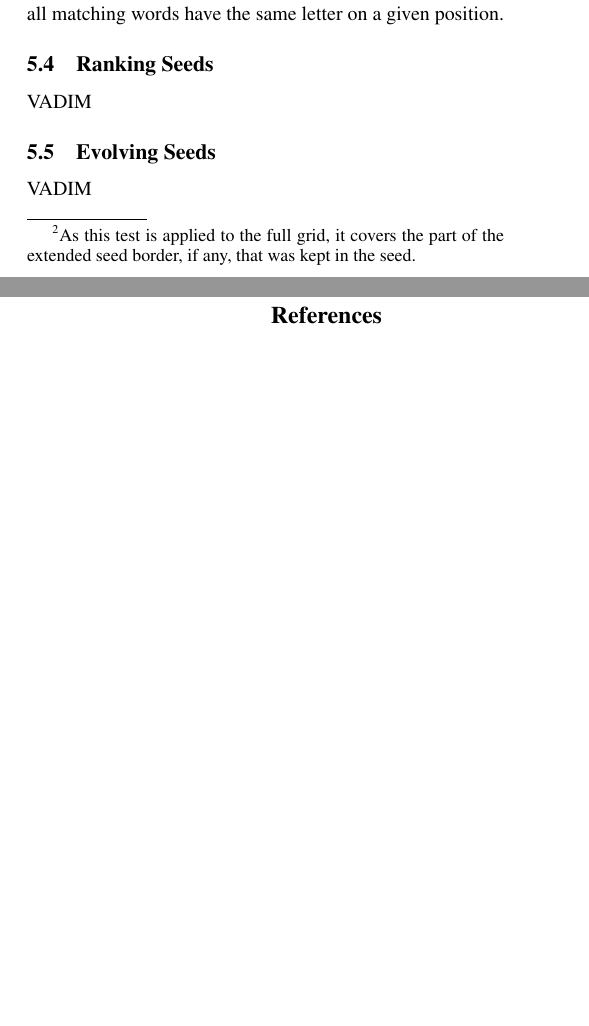
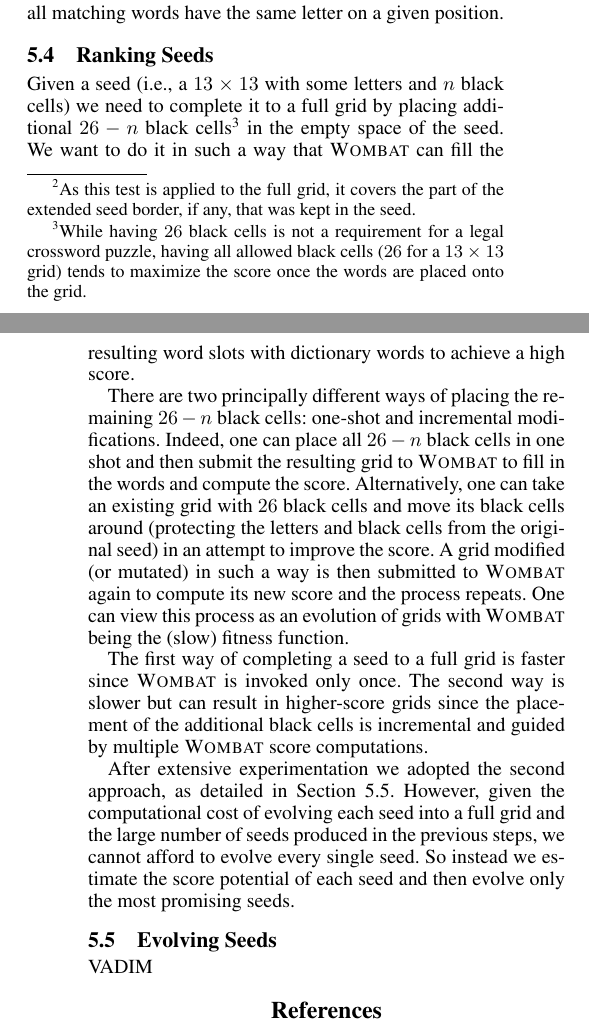
Before and after one commit to adibotea/paper-core-expansion, a LaTeX paper (master.tex, which reads approach.tex): two parts of the columns of pages 4 and 5 of 5, joined at a grey line, cut so that both start at the same text, the shorter picture padded with empty space. Compiled offline with pdfLaTeX.

Commit message:
working on the paper

```diff
--- a/approach.tex
+++ b/approach.tex
@@ -184,10 +183,24 @@ letter on a given position.
 \label{algo:fixpoint}
 \end{algorithm}
 
+%%%%%%%%%%%%%%%%%%%%%%%%%%%%%%%%%%%%%%%%%%%%%%%%%%%%%%%%%%%%%%%%%%%%%%%%%%%%%%%%%%%%%%%%%%%%%%
+
 \subsection{Ranking Seeds}
 
-VADIM
+Given a seed (i.e., a $13 \times 13$ with some letters and $n$ black cells) we need to complete it to a full grid by placing additional $26-n$ black cells\footnote{While having $26$ black cells is not a requirement for a legal crossword puzzle, having all allowed black cells ($26$ for a $13 \times 13$ grid) tends to maximize the score once the words are placed onto the grid.} in the empty space of the seed. We want to do it in such a way that {\sc Wombat} can fill the resulting word slots with dictionary words to achieve a high score.
+
+There are two principally different ways of placing the remaining $26-n$ black cells: one-shot and incremental modifications. Indeed, one can place all $26-n$ black cells in one shot and then submit the resulting grid to {\sc Wombat} to fill in the words and compute the score. Alternatively, one can take an existing grid with $26$ black cells and move its black cells around (protecting the letters and black cells from the original seed) in an attempt to improve the score. A grid modified (or mutated) in such a way is then submitted to {\sc Wombat} again to compute its new score and the process repeats. One can view this process as an evolution of grids with {\sc Wombat} being the (slow) fitness function.
+
+The first way of completing a seed to a full grid is faster since {\sc Wombat} is invoked only once. The second way is slower but can result in higher-score grids since the placement of the additional black cells is incremental and guided by multiple {\sc Wombat} score computations.
+
+After extensive experimentation we adopted the second approach, as detailed in Section~\ref{sec:evolution}. However, given the computational cost of evolving each seed into a full grid and the large number of seeds produced in the previous steps, we cannot afford to evolve every single seed. So instead we estimate the score potential of each seed and then evolve only the most promising seeds.
+
+
+
+
+%%%%%%%%%%%%%%%%%%%%%%%%%%%%%%%%%%%%%%%%%%%%%%%%%%%%%%%%%%%%%%%%%%%%%%%%%%%%%%%%%%%%%%%%%%%%%%
 
 \subsection{Evolving Seeds}
+\label{sec:evolution}
 
 VADIM
```
Also changed, not shown: _plots/code/visGrids.m (+1 -1 lines), _plots/code/visualizeGrid.m (+1 -0 lines), master.tex (+0 -1 lines), _plots/core-6x4-puzzle.pdf, approach.tex (3 more changed lines).
